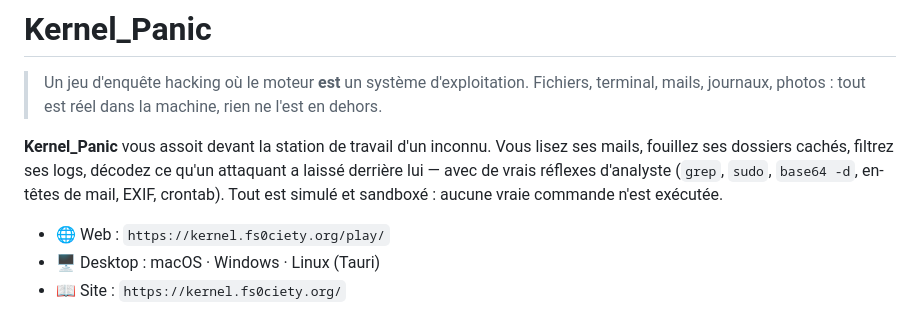
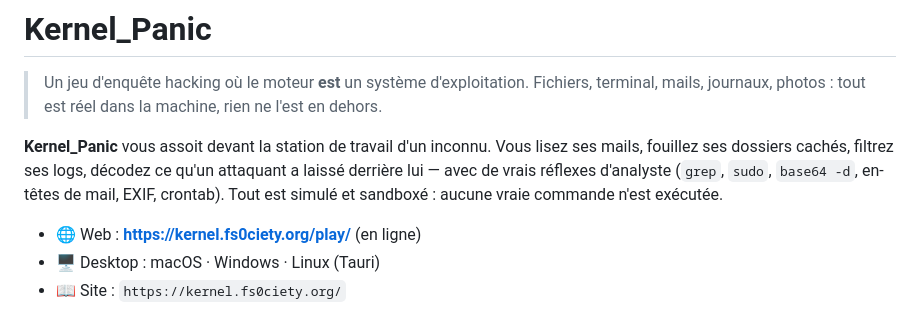
Before and after one commit to fs0ciety7000/KernelPanic, a Markdown page: README.md, the part around the change. Drawn GitHub-style.

Commit message:
Mark milestone 1.3 done: live on kernel.fs0ciety.org
Co-Authored-By: Claude Opus 5.5 <noreply@anthropic.com>
Claude-Session: https://claude.ai/code/session_01AdF5KqoC4haTxmByfGv4Za

```diff
--- a/README.md
+++ b/README.md
@@ -4,7 +4,7 @@
 
 **Kernel_Panic** vous assoit devant la station de travail d'un inconnu. Vous lisez ses mails, fouillez ses dossiers cachés, filtrez ses logs, décodez ce qu'un attaquant a laissé derrière lui — avec de vrais réflexes d'analyste (`grep`, `sudo`, `base64 -d`, en-têtes de mail, EXIF, crontab). Tout est simulé et sandboxé : aucune vraie commande n'est exécutée.
 
-- 🌐 Web : `https://kernel.fs0ciety.org/play/`
+- 🌐 Web : **https://kernel.fs0ciety.org/play/** (en ligne)
 - 🖥️ Desktop : macOS · Windows · Linux (Tauri)
 - 📖 Site : `https://kernel.fs0ciety.org/`
 
```
Also changed, not shown: docs/ROADMAP.md (+1 -1 lines).
